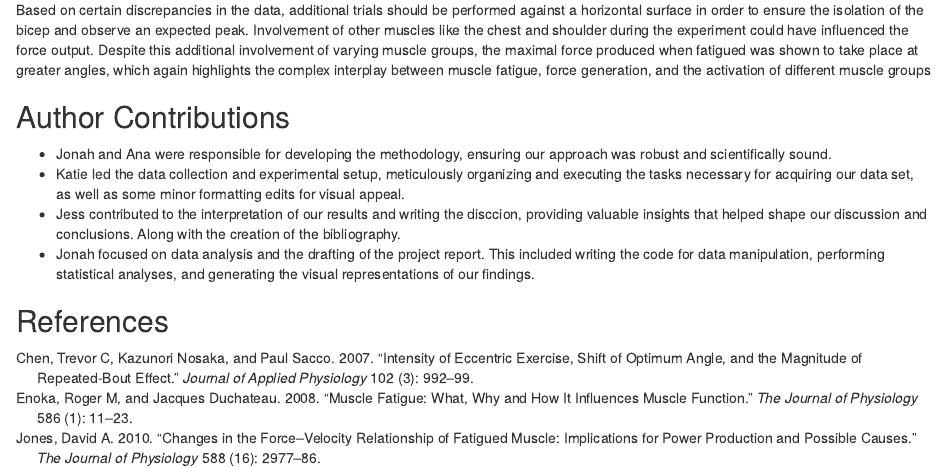
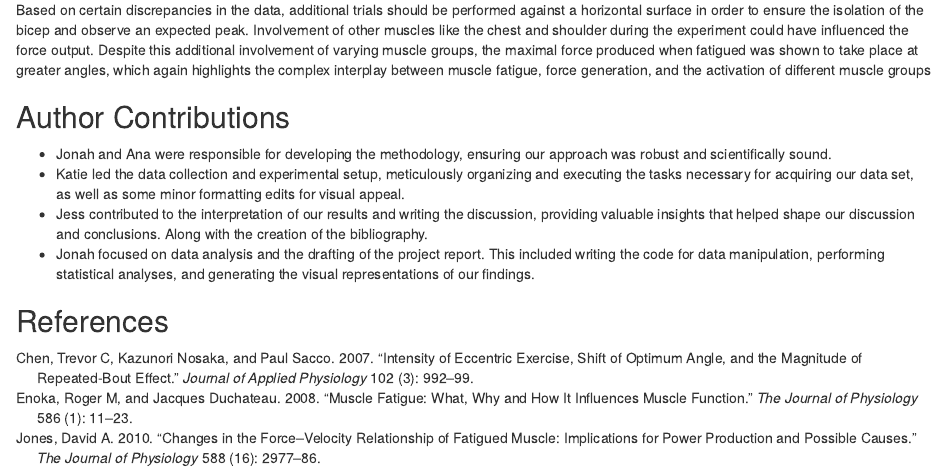
Before and after one commit to anapirosca/tendon_titans, an R Markdown document (Tendon_Titans_Project_Report.Rmd): the page in a window 1100 px wide, from 8870 px down. Rendered offline with R 4.5, knitr and Pandoc, with nearby package versions; some code elsewhere in the file could not run offline.

Commit message:
fixed typo

```diff
--- a/Tendon_Titans_Project_Report.Rmd
+++ b/Tendon_Titans_Project_Report.Rmd
@@ -382,7 +382,7 @@ Based on certain discrepancies in the data, additional trials should be performe
 ## Author Contributions
 - Jonah and Ana were responsible for developing the methodology, ensuring our approach was robust and scientifically sound.
 - Katie led the data collection and experimental setup, meticulously organizing and executing the tasks necessary for acquiring our data set, as well as some minor formatting edits for visual appeal.
-- Jess contributed to the interpretation of our results and writing the disccion, providing valuable insights that helped shape our discussion and conclusions. Along with the creation of the bibliography.
+- Jess contributed to the interpretation of our results and writing the discussion, providing valuable insights that helped shape our discussion and conclusions. Along with the creation of the bibliography.
 - Jonah focused on data analysis and the drafting of the project report. This included writing the code for data manipulation, performing statistical analyses, and generating the visual representations of our findings.
 
 ## References
```
Also changed, not shown: Tendon_Titans_Project_Report.html.
